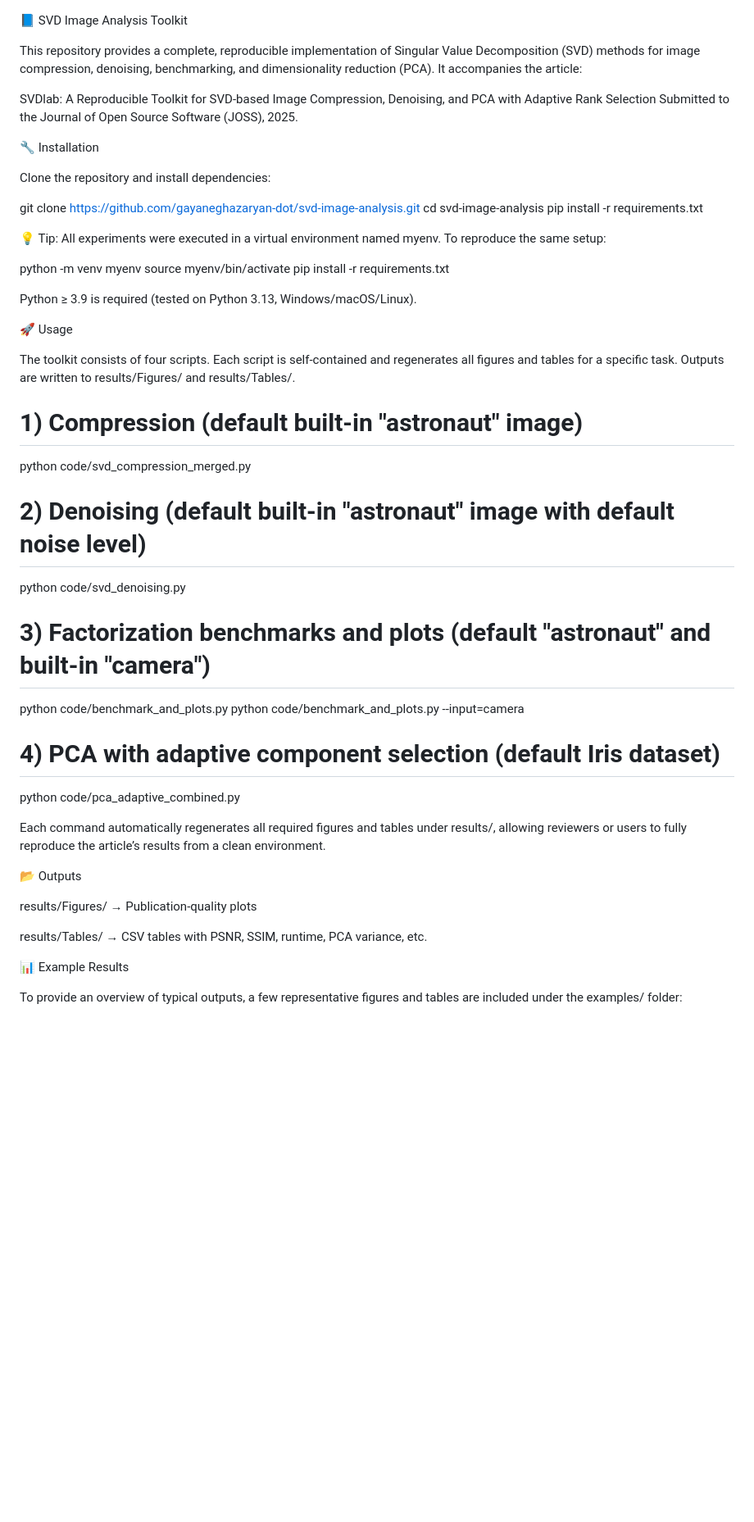
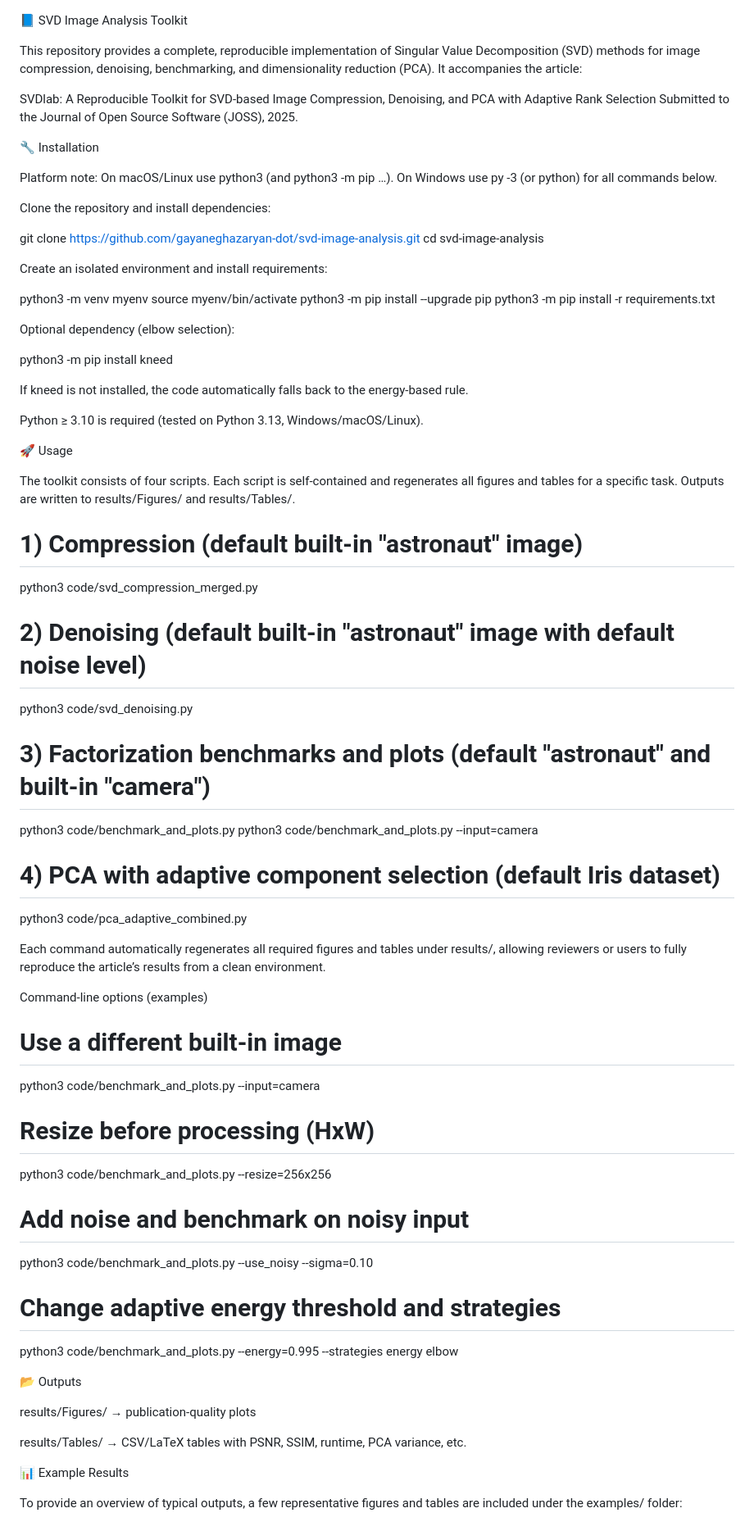
Before and after one commit to gayaneghazaryan-dot/svd-image-analysis, a Markdown page: README.md, the part around one of its changes. Shown at 82% size. GitHub-like rendering; blank space fills up the shorter version.

```diff
--- a/README.md
+++ b/README.md
@@ -1,60 +1,76 @@
 📘 SVD Image Analysis Toolkit
 
-This repository provides a complete, reproducible implementation of Singular Value Decomposition (SVD) methods for
-image compression, denoising, benchmarking, and dimensionality reduction (PCA).
-It accompanies the article:
+This repository provides a complete, reproducible implementation of Singular Value Decomposition (SVD) methods for image compression, denoising, benchmarking, and dimensionality reduction (PCA). It accompanies the article:
 
 SVDlab: A Reproducible Toolkit for SVD-based Image Compression, Denoising, and PCA with Adaptive Rank Selection
 Submitted to the Journal of Open Source Software (JOSS), 2025.
 
 🔧 Installation
 
+Platform note: On macOS/Linux use python3 (and python3 -m pip …).
+On Windows use py -3 (or python) for all commands below.
+
 Clone the repository and install dependencies:
 
 git clone https://github.com/gayaneghazaryan-dot/svd-image-analysis.git
 cd svd-image-analysis
-pip install -r requirements.txt
 
 
-💡 Tip:
-All experiments were executed in a virtual environment named myenv.
-To reproduce the same setup:
+Create an isolated environment and install requirements:
 
-python -m venv myenv
+python3 -m venv myenv
 source myenv/bin/activate
-pip install -r requirements.txt
+python3 -m pip install --upgrade pip
+python3 -m pip install -r requirements.txt
 
 
-Python ≥ 3.9 is required (tested on Python 3.13, Windows/macOS/Linux).
+Optional dependency (elbow selection):
+
+python3 -m pip install kneed
+
+
+If kneed is not installed, the code automatically falls back to the energy-based rule.
+
+Python ≥ 3.10 is required (tested on Python 3.13, Windows/macOS/Linux).
 
 🚀 Usage
 
-The toolkit consists of four scripts.
-Each script is self-contained and regenerates all figures and tables for a specific task.
-Outputs are written to results/Figures/ and results/Tables/.
+The toolkit consists of four scripts. Each script is self-contained and regenerates all figures and tables for a specific task. Outputs are written to results/Figures/ and results/Tables/.
 
 # 1) Compression (default built-in "astronaut" image)
-python code/svd_compression_merged.py
+python3 code/svd_compression_merged.py
 
 # 2) Denoising (default built-in "astronaut" image with default noise level)
-python code/svd_denoising.py
+python3 code/svd_denoising.py
 
 # 3) Factorization benchmarks and plots (default "astronaut" and built-in "camera")
-python code/benchmark_and_plots.py
-python code/benchmark_and_plots.py --input=camera
+python3 code/benchmark_and_plots.py
+python3 code/benchmark_and_plots.py --input=camera
 
 # 4) PCA with adaptive component selection (default Iris dataset)
-python code/pca_adaptive_combined.py
+python3 code/pca_adaptive_combined.py
 
 
-Each command automatically regenerates all required figures and tables under results/,
-allowing reviewers or users to fully reproduce the article’s results from a clean environment.
+Each command automatically regenerates all required figures and tables under results/, allowing reviewers or users to fully reproduce the article’s results from a clean environment.
+
+Command-line options (examples)
+# Use a different built-in image
+python3 code/benchmark_and_plots.py --input=camera
+
+# Resize before processing (HxW)
+python3 code/benchmark_and_plots.py --resize=256x256
+
+# Add noise and benchmark on noisy input
+python3 code/benchmark_and_plots.py --use_noisy --sigma=0.10
+
+# Change adaptive energy threshold and strategies
+python3 code/benchmark_and_plots.py --energy=0.995 --strategies energy elbow
 
 📂 Outputs
 
-results/Figures/ → Publication-quality plots
+results/Figures/ → publication-quality plots
 
-results/Tables/ → CSV tables with PSNR, SSIM, runtime, PCA variance, etc.
+results/Tables/ → CSV/LaTeX tables with PSNR, SSIM, runtime, PCA variance, etc.
 
 📊 Example Results
 
```
Also changed, not shown: other parts of README.md (+9 -13 lines).
